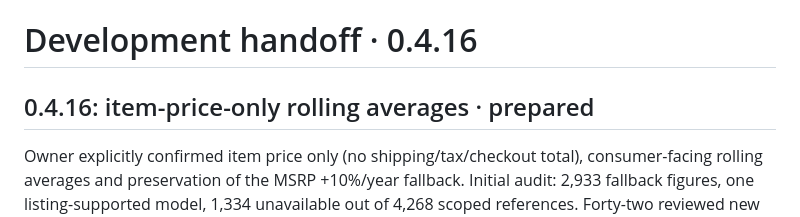
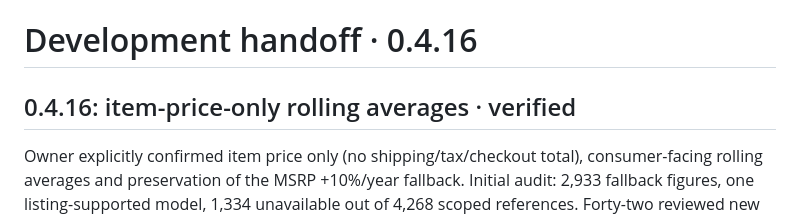
Before and after one commit to BabyCRTTV/tomitrack, a Markdown page: DEVELOPMENT-HANDOFF.md, the part around one of its changes. Drawn GitHub-style.

Commit message:
Document verified 0.4.16 pricing release, item-only standard and remaining coverage

```diff
--- a/DEVELOPMENT-HANDOFF.md
+++ b/DEVELOPMENT-HANDOFF.md
@@ -1,6 +1,6 @@
 # Development handoff · 0.4.16
 
-## 0.4.16: item-price-only rolling averages · prepared
+## 0.4.16: item-price-only rolling averages · verified
 
 Owner explicitly confirmed item price only (no shipping/tax/checkout total), consumer-facing rolling averages and preservation of the MSRP +10%/year fallback. Initial audit: 2,933 fallback figures, one listing-supported model, 1,334 unavailable out of 4,268 scoped references. Forty-two reviewed new listing identities bring the pinned watch count to 45 and listing-supported models to nine; 2,925 still use the fallback. Total MSRP count stays 2,934; three sparse sold observations still produce zero qualifying sold averages. Research audit covers 70 successfully read pages. The two-car bundle and the LV-86g code/blue-photo mismatch are explicitly rejected. New 25-page photo contact sheet was visually reviewed; source titles, code, color, actual seller, condition, active fixed-price stock, visible/structured USD item amount and hashes are retained in evidence. Marketplace-visible USD conversions are accepted only when they match the structured item amount; no checkout amount is substituted.
 
```
Also changed, not shown: other parts of DEVELOPMENT-HANDOFF.md (+1 -1 lines), catalog/research/pricing-audit-2026-10-19.md (added, +48 -0 lines).
